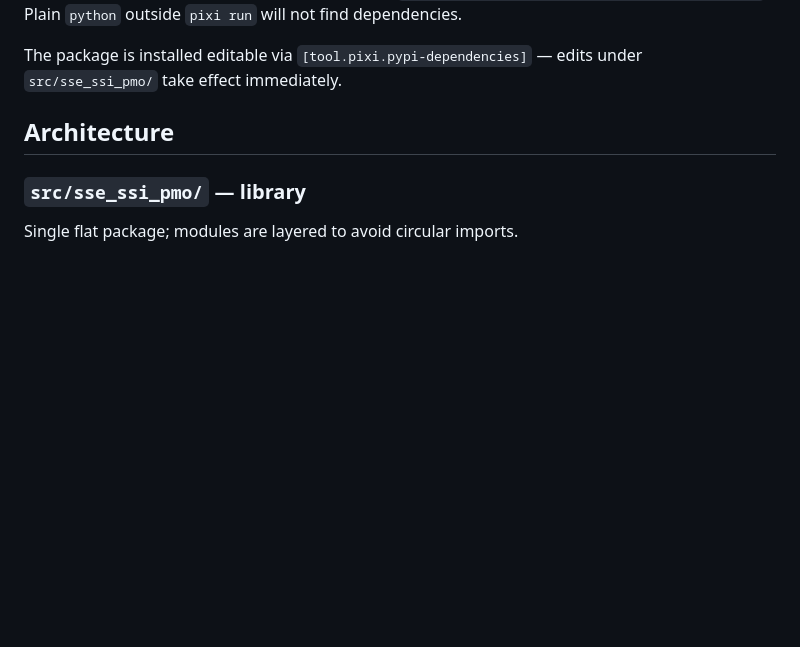
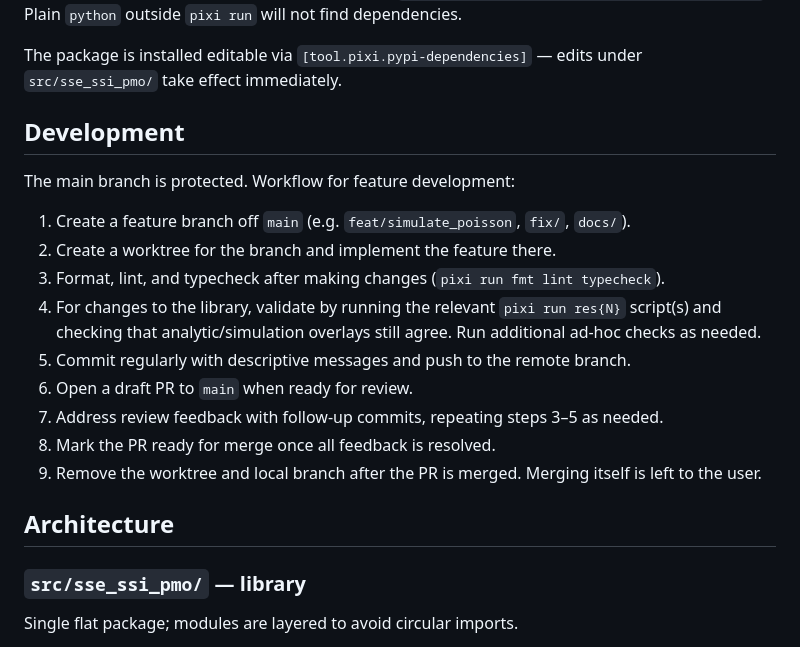
Before and after one commit to will-s-hart/sse-ssi-pmo, a Markdown page: CLAUDE.md, the part around the change. GitHub-like rendering; blank space fills up the shorter version.

Commit message:
Add development workflow guidelines to CLAUDE.md

```diff
--- a/CLAUDE.md
+++ b/CLAUDE.md
@@ -28,6 +28,22 @@ There is **no test suite**. Validation is by reproducing the figures and cross-c
 To run a one-off script (e.g. during development): `pixi run python analysis/results_1_pmo_vs_r.py`. Plain `python` outside `pixi run` will not find dependencies.
 
 The package is installed editable via `[tool.pixi.pypi-dependencies]` — edits under `src/sse_ssi_pmo/` take effect immediately.
+
+## Development
+
+The main branch is protected. Workflow for feature development:
+1. Create a feature branch off `main` (e.g. `feat/simulate_poisson`, `fix/`, `docs/`).
+2. Create a worktree for the branch and implement the feature there.
+3. Format, lint, and typecheck after making changes (`pixi run fmt lint typecheck`).
+4. For changes to the library, validate by running the relevant `pixi run res{N}` script(s)
+   and checking that analytic/simulation overlays still agree. Run additional ad-hoc
+   checks as needed.
+5. Commit regularly with descriptive messages and push to the remote branch.
+6. Open a draft PR to `main` when ready for review.
+7. Address review feedback with follow-up commits, repeating steps 3–5 as needed.
+8. Mark the PR ready for merge once all feedback is resolved.
+9. Remove the worktree and local branch after the PR is merged.
+   Merging itself is left to the user.
 
 ## Architecture
 
```
